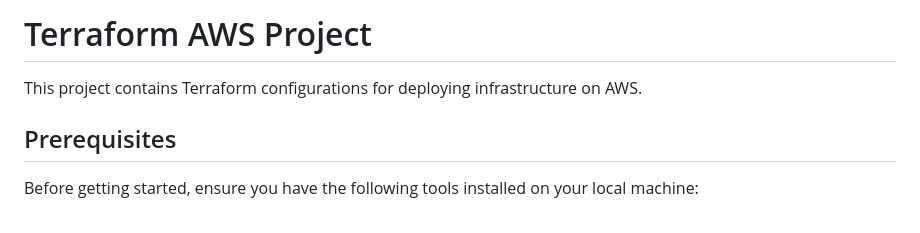
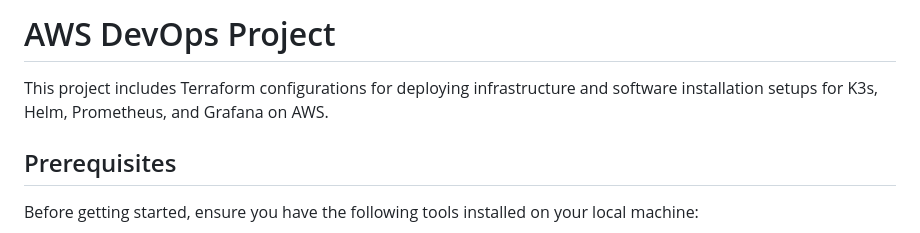
Before and after one commit to volha10/rsschool-devops-course-tasks, a Markdown page: README.md, the part around the change. Drawn GitHub-style.

Commit message:
doc: update project description

```diff
--- a/README.md
+++ b/README.md
@@ -1,6 +1,6 @@
-# Terraform AWS Project
+# AWS DevOps Project
 
-This project contains Terraform configurations for deploying infrastructure on AWS.
+This project includes Terraform configurations for deploying infrastructure and software installation setups for K3s, Helm, Prometheus, and Grafana on AWS.
 
 ## Prerequisites
 
```
